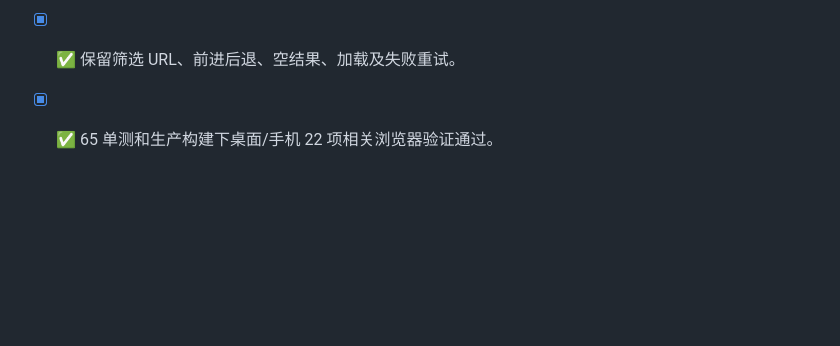
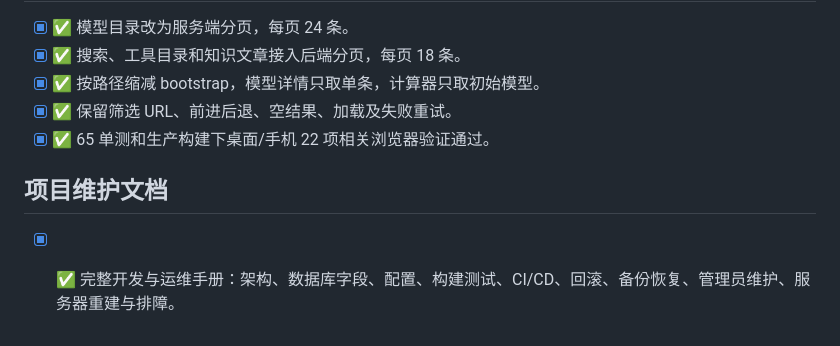
Before and after one commit to zmmyrr-ops/token-calculator, a Markdown page: TODO.md, the part around the change. Rendered like a GitHub page; blank space fills up the shorter version.

```diff
--- a/TODO.md
+++ b/TODO.md
@@ -335,3 +335,7 @@
 - [x] ✅ 按路径缩减 bootstrap，模型详情只取单条，计算器只取初始模型。
 - [x] ✅ 保留筛选 URL、前进后退、空结果、加载及失败重试。
 - [x] ✅ 65 单测和生产构建下桌面/手机 22 项相关浏览器验证通过。
+
+## 项目维护文档
+
+- [x] ✅ 完整开发与运维手册：架构、数据库字段、配置、构建测试、CI/CD、回滚、备份恢复、管理员维护、服务器重建与排障。
```
Also changed, not shown: README.md (+2 -0 lines), docs/00-项目开发与运维手册.md (added, +493 -0 lines).
